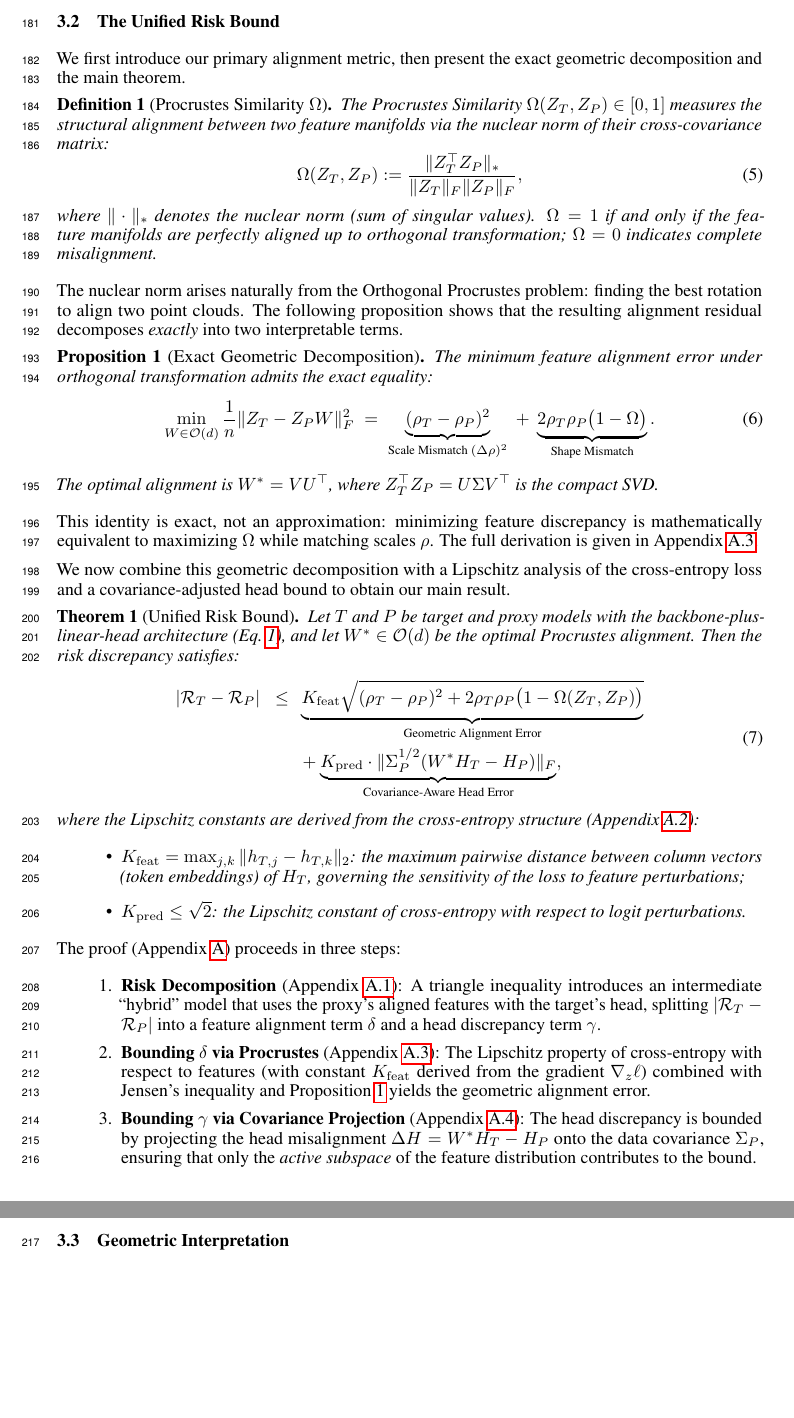
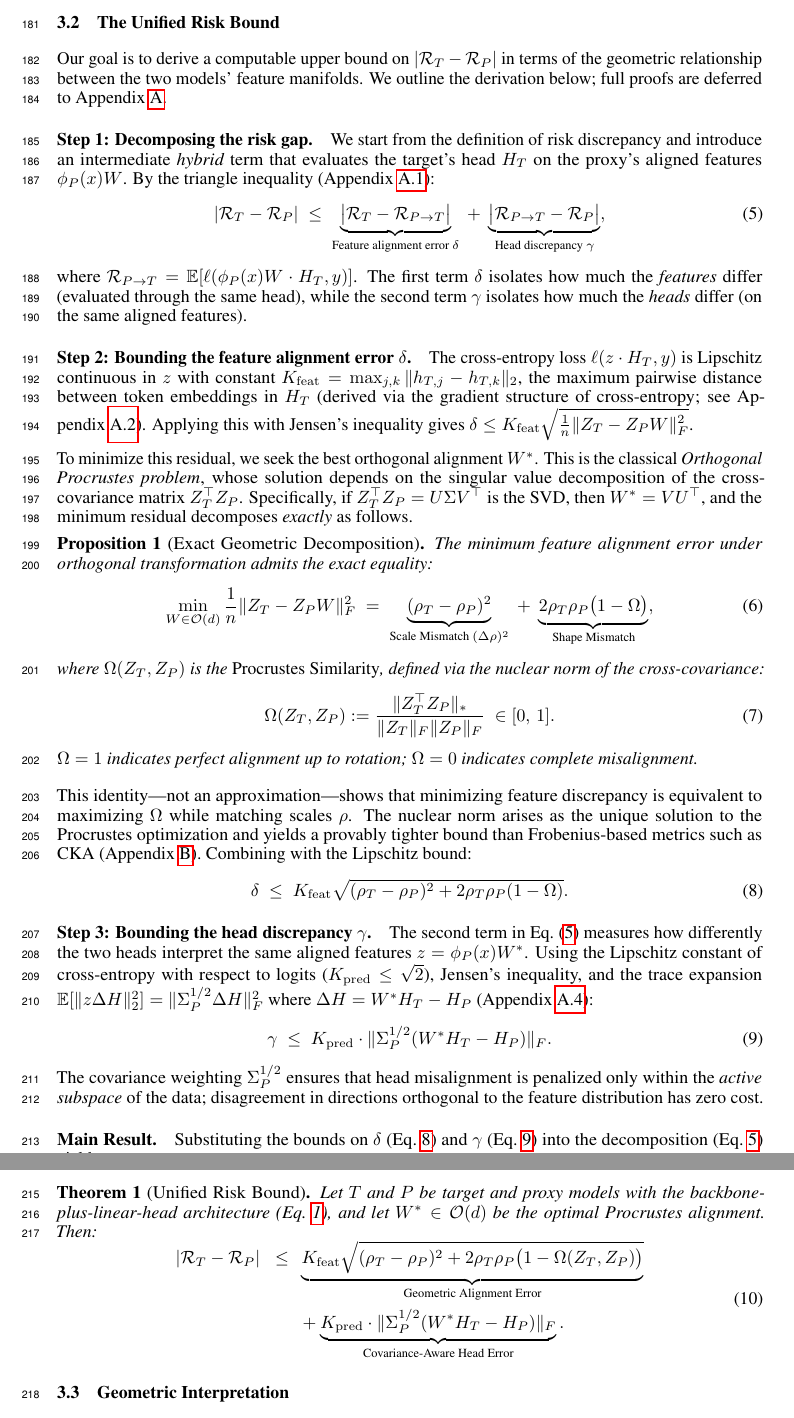
Before and after one commit to Chieh-Yen/prism, a LaTeX paper (paper/neurips_2025.tex): two parts of pages 5 and 6 of 17, joined at a grey line, cut so that both start at the same text, the shorter picture padded with empty space. Compiled offline with pdfLaTeX.

Commit message:
update sec3 and appendix

```diff
--- a/paper/neurips_2025.tex
+++ b/paper/neurips_2025.tex
@@ -241,19 +241,20 @@ Given $n$ evaluation samples, we collect features into matrices $Z_T, Z_P \in \m
 \subsection{The Unified Risk Bound}
 \label{subsec:unified_bound}
 
-We first introduce our primary alignment metric, then present the exact geometric decomposition and the main theorem.
+Our goal is to derive a computable upper bound on $|\mathcal{R}_T - \mathcal{R}_P|$ in terms of the geometric relationship between the two models' feature manifolds. We outline the derivation below; full proofs are deferred to Appendix~\ref{app:detailed_proofs}.
 
-\begin{definition}[Procrustes Similarity $\Omega$]
-\label{def:omega}
-The Procrustes Similarity $\Omega(Z_T, Z_P) \in [0, 1]$ measures the structural alignment between two feature manifolds via the nuclear norm of their cross-covariance matrix:
+\paragraph{Step 1: Decomposing the risk gap.}
+We start from the definition of risk discrepancy and introduce an intermediate \emph{hybrid} term that evaluates the target's head $H_T$ on the proxy's aligned features $\phi_P(x) W$. By the triangle inequality (Appendix~\ref{app:risk_decomp}):
 \begin{equation}
-\label{eq:omega_def}
-\Omega(Z_T, Z_P) := \frac{\| Z_T^\top Z_P \|_*}{\| Z_T \|_F \| Z_P \|_F},
+\label{eq:risk_decomp}
+|\mathcal{R}_T - \mathcal{R}_P| \;\le\; \underbrace{\big|\mathcal{R}_T - \mathcal{R}_{P \to T}\big|}_{\text{Feature alignment error } \delta} \;+\; \underbrace{\big|\mathcal{R}_{P \to T} - \mathcal{R}_P\big|}_{\text{Head discrepancy } \gamma},
 \end{equation}
-where $\|\cdot\|_*$ denotes the nuclear norm (sum of singular values). $\Omega = 1$ if and only if the feature manifolds are perfectly aligned up to orthogonal transformation; $\Omega = 0$ indicates complete misalignment.
-\end{definition}
+where $\mathcal{R}_{P \to T} = \mathbb{E}[\ell(\phi_P(x) W \cdot H_T, y)]$. The first term $\delta$ isolates how much the \emph{features} differ (evaluated through the same head), while the second term $\gamma$ isolates how much the \emph{heads} differ (on the same aligned features).
 
-The nuclear norm arises naturally from the Orthogonal Procrustes problem: finding the best rotation to align two point clouds. The following proposition shows that the resulting alignment residual decomposes \emph{exactly} into two interpretable terms.
+\paragraph{Step 2: Bounding the feature alignment error $\delta$.}
+The cross-entropy loss $\ell(z \cdot H_T, y)$ is Lipschitz continuous in $z$ with constant $K_{\mathrm{feat}} = \max_{j,k} \|h_{T,j} - h_{T,k}\|_2$, the maximum pairwise distance between token embeddings in $H_T$ (derived via the gradient structure of cross-entropy; see Appendix~\ref{app:kfeat}). Applying this with Jensen's inequality gives $\delta \le K_{\mathrm{feat}} \sqrt{\frac{1}{n}\|Z_T - Z_P W\|_F^2}$.
+
+To minimize this residual, we seek the best orthogonal alignment $W^*$. This is the classical \emph{Orthogonal Procrustes problem}, whose solution depends on the singular value decomposition of the cross-covariance matrix $Z_T^\top Z_P$. Specifically, if $Z_T^\top Z_P = U \Sigma V^\top$ is the SVD, then $W^* = V U^\top$, and the minimum residual decomposes \emph{exactly} as follows.
 
 \begin{proposition}[Exact Geometric Decomposition]
 \label{prop:exact_decomposition}
@@ -264,38 +265,44 @@ The minimum feature alignment error under orthogonal transformation admits the e
 \;=\;
 \underbrace{(\rho_T - \rho_P)^2}_{\text{\rm Scale Mismatch } (\Delta\rho)^2}
 \;+\;
-\underbrace{2 \rho_T \rho_P \big( 1 - \Omega \big)}_{\text{\rm Shape Mismatch}}.
+\underbrace{2 \rho_T \rho_P \big( 1 - \Omega \big)}_{\text{\rm Shape Mismatch}},
 \end{equation}
-The optimal alignment is $W^* = V U^\top$, where $Z_T^\top Z_P = U \Sigma V^\top$ is the compact SVD.
+where $\Omega(Z_T, Z_P)$ is the \emph{Procrustes Similarity}, defined via the nuclear norm of the cross-covariance:
+\begin{equation}
+\label{eq:omega_def}
+\Omega(Z_T, Z_P) := \frac{\| Z_T^\top Z_P \|_*}{\| Z_T \|_F \| Z_P \|_F} \;\in [0,\, 1].
+\end{equation}
+$\Omega = 1$ indicates perfect alignment up to rotation; $\Omega = 0$ indicates complete misalignment.
 \end{proposition}
 
-\noindent This identity is exact, not an approximation: minimizing feature discrepancy is mathematically equivalent to maximizing $\Omega$ while matching scales $\rho$. The full derivation is given in Appendix~\ref{app:procrustes}.
+\noindent This identity---not an approximation---shows that minimizing feature discrepancy is equivalent to maximizing $\Omega$ while matching scales $\rho$. The nuclear norm arises as the unique solution to the Procrustes optimization and yields a provably tighter bound than Frobenius-based metrics such as CKA (Appendix~\ref{app:tightness}). Combining with the Lipschitz bound:
+\begin{equation}
+\label{eq:delta_main}
+\delta \;\le\; K_{\mathrm{feat}} \sqrt{(\rho_T - \rho_P)^2 + 2\rho_T \rho_P(1 - \Omega)}.
+\end{equation}
 
-We now combine this geometric decomposition with a Lipschitz analysis of the cross-entropy loss and a covariance-adjusted head bound to obtain our main result.
+\paragraph{Step 3: Bounding the head discrepancy $\gamma$.}
+The second term in Eq.~(\ref{eq:risk_decomp}) measures how differently the two heads interpret the same aligned features $z = \phi_P(x) W^*$. Using the Lipschitz constant of cross-entropy with respect to logits ($K_{\mathrm{pred}} \le \sqrt{2}$), Jensen's inequality, and the trace expansion $\mathbb{E}[\|z \Delta H\|_2^2] = \|\Sigma_P^{1/2} \Delta H\|_F^2$ where $\Delta H = W^* H_T - H_P$ (Appendix~\ref{app:head_bound}):
+\begin{equation}
+\label{eq:gamma_main}
+\gamma \;\le\; K_{\mathrm{pred}} \cdot \|\Sigma_P^{1/2}(W^* H_T - H_P)\|_F.
+\end{equation}
+The covariance weighting $\Sigma_P^{1/2}$ ensures that head misalignment is penalized only within the \emph{active subspace} of the data; disagreement in directions orthogonal to the feature distribution has zero cost.
+
+\paragraph{Main Result.}
+Substituting the bounds on $\delta$ (Eq.~\ref{eq:delta_main}) and $\gamma$ (Eq.~\ref{eq:gamma_main}) into the decomposition (Eq.~\ref{eq:risk_decomp}) yields:
 
 \begin{theorem}[Unified Risk Bound]
 \label{thm:unified_bound}
-Let $T$ and $P$ be target and proxy models with the backbone-plus-linear-head architecture (Eq.~\ref{eq:model_decomp}), and let $W^* \in \mathcal{O}(d)$ be the optimal Procrustes alignment. Then the risk discrepancy satisfies:
+Let $T$ and $P$ be target and proxy models with the backbone-plus-linear-head architecture (Eq.~\ref{eq:model_decomp}), and let $W^* \in \mathcal{O}(d)$ be the optimal Procrustes alignment. Then:
 \begin{equation}
 \label{eq:unified_bound_eq}
 \begin{aligned}
 |\mathcal{R}_T - \mathcal{R}_P| \;\;\le\;\; & \underbrace{K_{\mathrm{feat}} \sqrt{ (\rho_T - \rho_P)^2 + 2\rho_T \rho_P \big( 1 - \Omega(Z_T, Z_P) \big) }}_{\text{\rm Geometric Alignment Error}} \\
-& + \underbrace{K_{\mathrm{pred}} \cdot \| \Sigma_P^{1/2} (W^* H_T - H_P) \|_F}_{\text{\rm Covariance-Aware Head Error}},
+& + \underbrace{K_{\mathrm{pred}} \cdot \| \Sigma_P^{1/2} (W^* H_T - H_P) \|_F}_{\text{\rm Covariance-Aware Head Error}}.
 \end{aligned}
 \end{equation}
-where the Lipschitz constants are derived from the cross-entropy structure (Appendix~\ref{app:kfeat}):
-\begin{itemize}
-    \item $K_{\mathrm{feat}} = \max_{j,k} \|h_{T,j} - h_{T,k}\|_2$: the maximum pairwise distance between column vectors (token embeddings) of $H_T$, governing the sensitivity of the loss to feature perturbations;
-    \item $K_{\mathrm{pred}} \le \sqrt{2}$: the Lipschitz constant of cross-entropy with respect to logit perturbations.
-\end{itemize}
 \end{theorem}
-
-The proof (Appendix~\ref{app:detailed_proofs}) proceeds in three steps:
-\begin{enumerate}
-    \item \textbf{Risk Decomposition} (Appendix~\ref{app:risk_decomp}): A triangle inequality introduces an intermediate ``hybrid'' model that uses the proxy's aligned features with the target's head, splitting $|\mathcal{R}_T - \mathcal{R}_P|$ into a feature alignment term $\delta$ and a head discrepancy term $\gamma$.
-    \item \textbf{Bounding $\delta$ via Procrustes} (Appendix~\ref{app:procrustes}): The Lipschitz property of cross-entropy with respect to features (with constant $K_{\mathrm{feat}}$ derived from the gradient $\nabla_z \ell$) combined with Jensen's inequality and Proposition~\ref{prop:exact_decomposition} yields the geometric alignment error.
-    \item \textbf{Bounding $\gamma$ via Covariance Projection} (Appendix~\ref{app:head_bound}): The head discrepancy is bounded by projecting the head misalignment $\Delta H = W^* H_T - H_P$ onto the data covariance $\Sigma_P$, ensuring that only the \emph{active subspace} of the feature distribution contributes to the bound.
-\end{enumerate}
 
 
 \subsection{Geometric Interpretation}
```
Also changed, not shown: paper/neurips_2025.tex (10 more changed lines).
